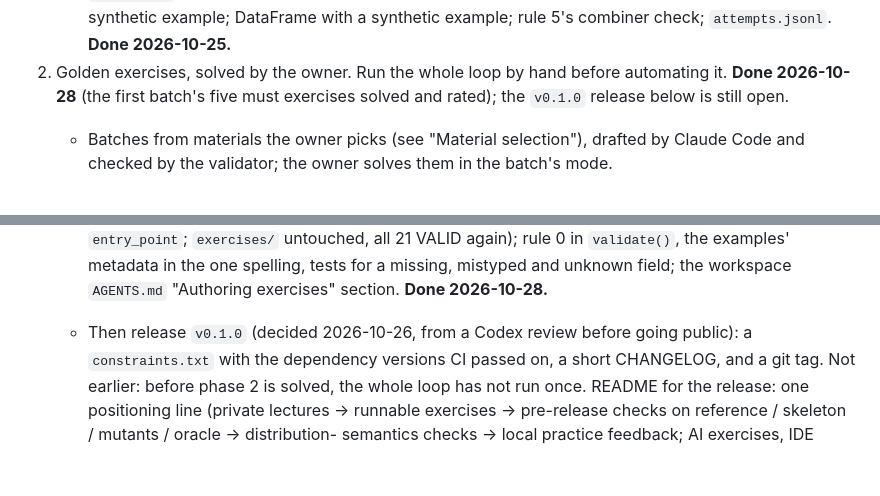
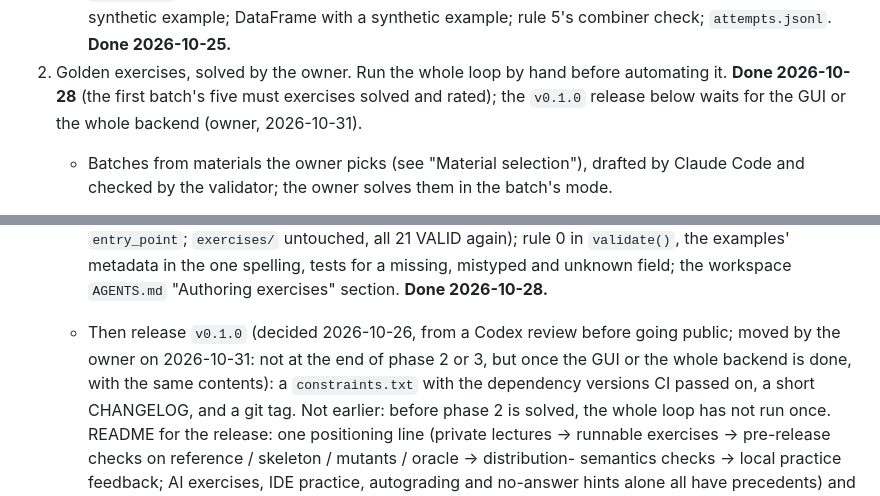
Before and after one commit to markmak233/mutant-tutor, a Markdown page: docs/design.md, 2 parts joined by grey strips. Rendered like a GitHub page; blank space fills up the shorter version.

```diff
--- a/docs/design.md
+++ b/docs/design.md
@@ -1637,7 +1637,7 @@ GitHub Actions, `.github/workflows/ci.yml` (decided 2026-10-26, before going pub
    check; `attempts.jsonl`. **Done 2026-10-25.**
 2. Golden exercises, solved by the owner. Run the whole loop by hand before automating it.
    **Done 2026-10-28** (the first batch's five must exercises solved and rated); the
-   `v0.1.0` release below is still open.
+   `v0.1.0` release below waits for the GUI or the whole backend (owner, 2026-10-31).
    - Batches from materials the owner picks (see "Material selection"), drafted by Claude Code and
      checked by the validator; the owner solves them in the batch's mode.
    - First batch (approved 2026-10-25): `2026-10-25_p2-w1w2-mapreduce`, mode `learn`, sources
@@ -1703,7 +1703,9 @@ GitHub Actions, `.github/workflows/ci.yml` (decided 2026-10-26, before going pub
      all 21 VALID again); rule 0 in `validate()`, the examples' metadata in the one
      spelling, tests for a missing, mistyped and unknown field; the workspace `AGENTS.md`
      "Authoring exercises" section. **Done 2026-10-28.**
-   - Then release `v0.1.0` (decided 2026-10-26, from a Codex review before going public):
+   - Then release `v0.1.0` (decided 2026-10-26, from a Codex review before going public;
+     moved by the owner on 2026-10-31: not at the end of phase 2 or 3, but once the GUI or
+     the whole backend is done, with the same contents):
      a `constraints.txt` with the dependency versions CI passed on, a short CHANGELOG, and
      a git tag. Not earlier: before phase 2 is solved, the whole loop has not run once.
      README for the release: one positioning line (private lectures -> runnable exercises
```
Also changed, not shown: README.md (+3 -2 lines).
